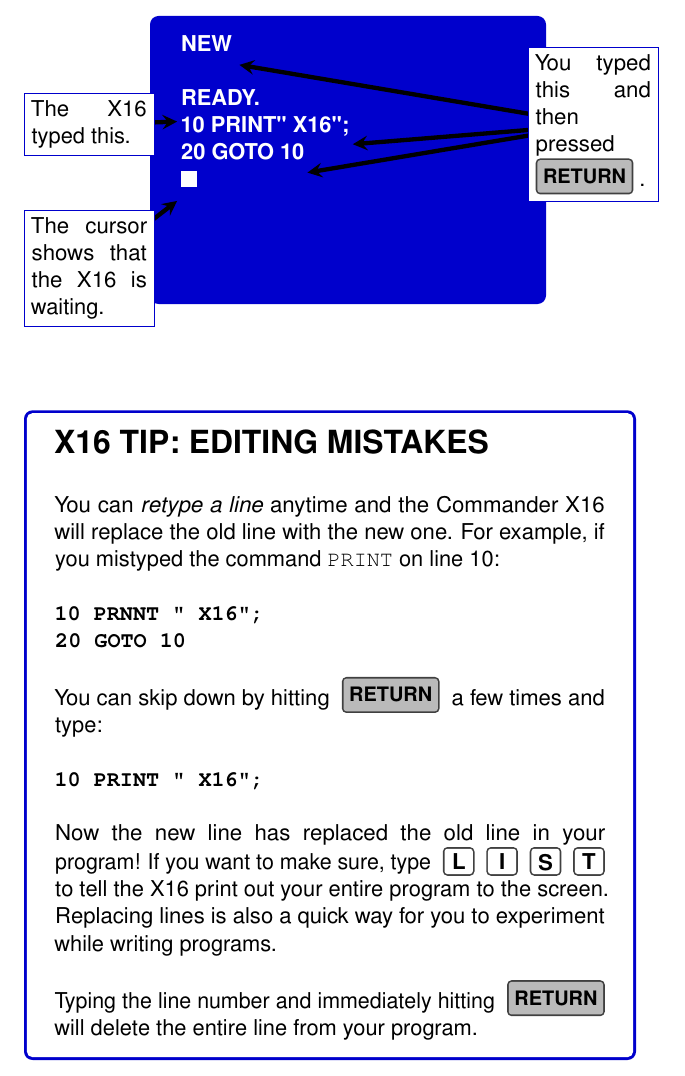
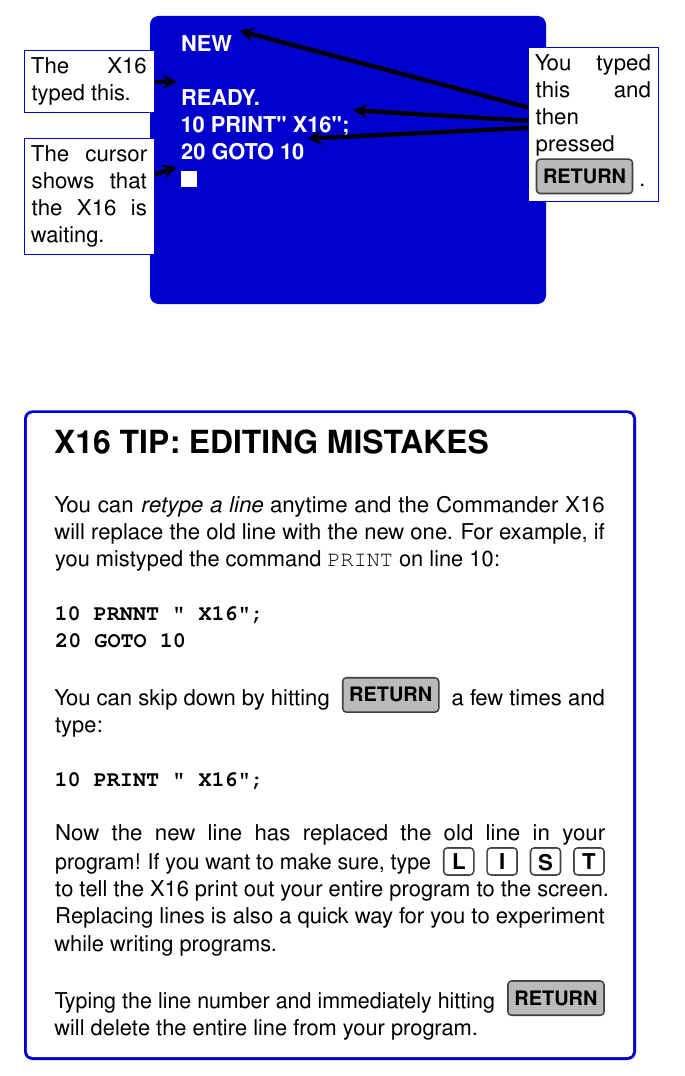
Before and after one commit to X16Community/x16-user-guide, a LaTeX document (manual.tex, which reads getting_to_know_commanderx16.tex): part of page 18 of 47, cut so that both start at the same text. Compiled offline with pdfLaTeX.

Commit message:
Fix some bubbles

```diff
--- a/getting_to_know_commanderx16.tex
+++ b/getting_to_know_commanderx16.tex
@@ -325,15 +325,15 @@
 
 \begin{tikzpicture}
 	\hyphenpenalty=10000
-	\tinybubble{0in}{1.75in}{2.7}{4.5}{
+	\tinybubble{0in}{2.05in}{2.7}{5.2}{
 		The X16 typed this.}
-	\tinybubble{0in}{0.75in}{2.7}{3.1}{
+	\tinybubble{0in}{1.25in}{2.7}{3.7}{
 		The cursor shows that the X16 is waiting.}
-	\tinybubble{3.5in}{1.75in}{3.8}{5.5}{
+	\tinybubble{3.5in}{1.75in}{3.8}{6.1}{
 		You typed this and then pressed \widekey{return}.}
-	\tinybubble{3.5in}{1.75in}{5.8}{4.1}{
+	\tinybubble{3.5in}{1.75in}{5.8}{4.7}{
 		You typed this and then pressed \widekey{return}.}
-	\tinybubble{3.5in}{1.75in}{5.0}{3.6}{
+	\tinybubble{3.5in}{1.75in}{5.0}{4.2}{
 		You typed this and then pressed \widekey{return}.}
 \end{tikzpicture}
 
```
